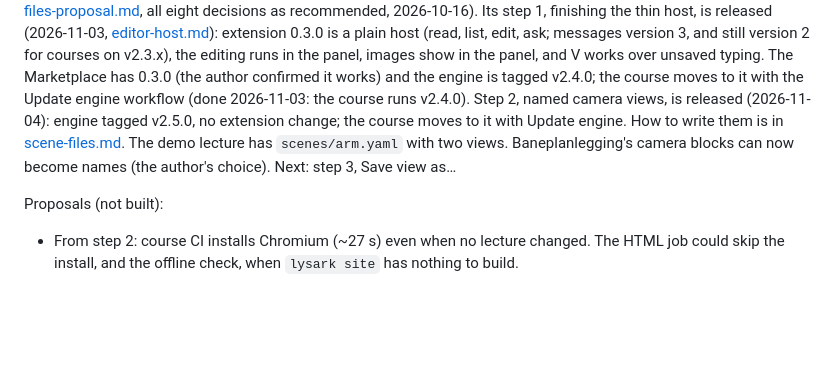
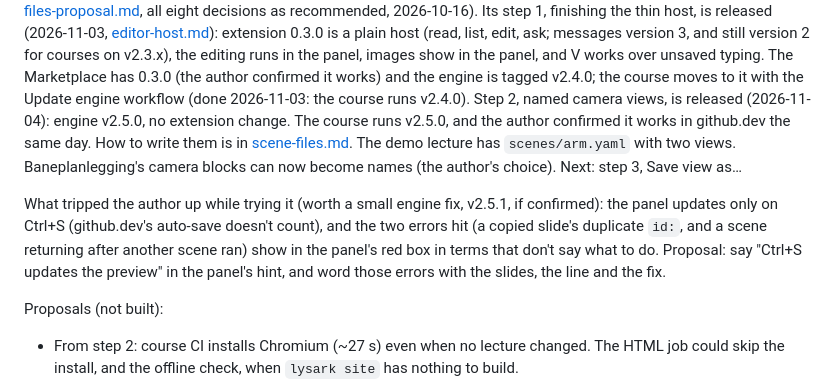
Before and after one commit to adamleon/lysark, a Markdown page: docs/handover.md, the part around the change. Drawn GitHub-style; blank space fills up the shorter version.

Commit message:
Named views confirmed in the course; note what tripped the author up
Co-Authored-By: Claude Opus 5.5 <noreply@anthropic.com>

```diff
--- a/docs/handover.md
+++ b/docs/handover.md
@@ -48,10 +48,17 @@ messages version 3, and still version 2 for courses on v2.3.x), the editing runs
 images show in the panel, and V works over unsaved typing. The Marketplace has 0.3.0 (the
 author confirmed it works) and the engine is tagged v2.4.0; the course moves to it with the
 Update engine workflow (done 2026-11-03: the course runs v2.4.0). Step 2, named camera
-views, is released (2026-11-04): engine tagged v2.5.0, no extension change; the course moves
-to it with Update engine. How to write them is in [scene-files.md](scene-files.md). The demo
-lecture has `scenes/arm.yaml` with two views. Baneplanlegging's camera blocks can now become
-names (the author's choice). Next: step 3, Save view as…
+views, is released (2026-11-04): engine v2.5.0, no extension change. The course runs v2.5.0,
+and the author confirmed it works in github.dev the same day. How to write them is in
+[scene-files.md](scene-files.md). The demo lecture has `scenes/arm.yaml` with two views.
+Baneplanlegging's camera blocks can now become names (the author's choice). Next: step 3,
+Save view as…
+
+What tripped the author up while trying it (worth a small engine fix, v2.5.1, if confirmed):
+the panel updates only on Ctrl+S (github.dev's auto-save doesn't count), and the two errors
+hit (a copied slide's duplicate `id:`, and a scene returning after another scene ran) show in
+the panel's red box in terms that don't say what to do. Proposal: say "Ctrl+S updates the
+preview" in the panel's hint, and word those errors with the slides, the line and the fix.
 
 Proposals (not built):
 - From step 2: course CI installs Chromium (~27 s) even when no lecture changed. The
```
